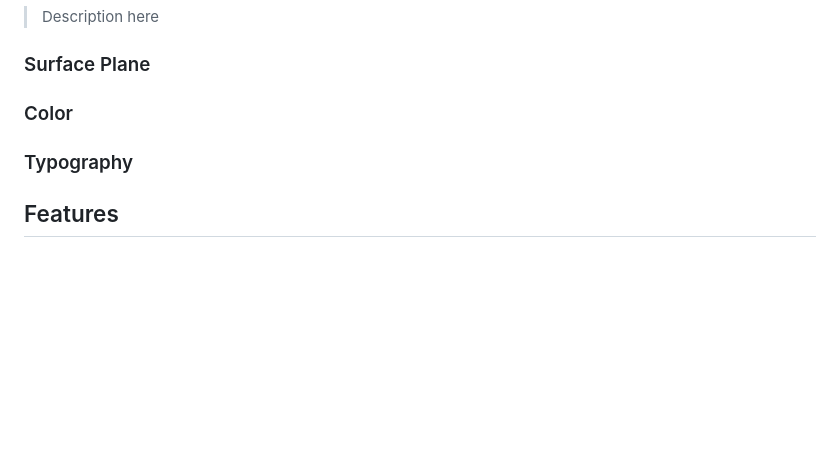
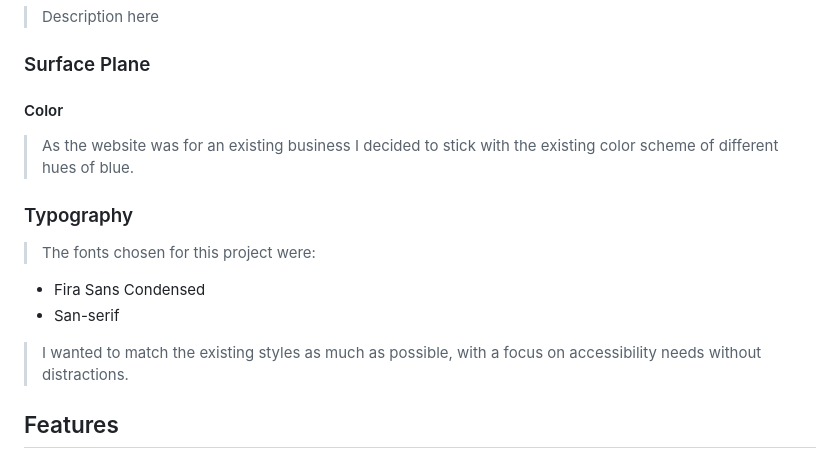
Before and after one commit to BAkinmarin/the-cleaning-hack, a Markdown page: README.md, the part around one of its changes. Drawn GitHub-style; blank space fills up the shorter version.

Commit message:
docs: Add typography section

```diff
--- a/README.md
+++ b/README.md
@@ -103,10 +102,15 @@ The contact form should give the user the option to clear form if any details ar
 >Description here
 
 ### Surface Plane
-
-### Color
+#### Color
+>As the website was for an existing business I decided to stick with the existing color scheme of different hues of blue.
 
 ### Typography
+>The fonts chosen for this project were:
+- Fira Sans Condensed
+- San-serif
+
+>I wanted to match the existing styles as much as possible, with a focus on accessibility needs without distractions.
 
 ## Features
 - Navigation Bar
```
Also changed, not shown: other parts of README.md (+0 -1 lines).
